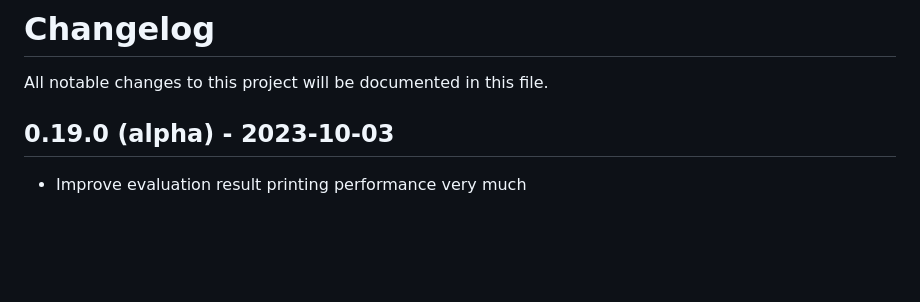
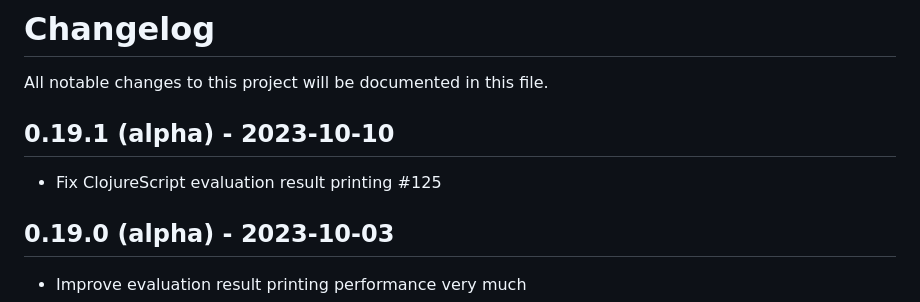
Before and after one commit to eerohele/Tutkain, a Markdown page: CHANGELOG.md, the part around the change. Drawn GitHub-style; blank space fills up the shorter version.

Commit message:
Update CHANGELOG
[skip ci]

```diff
--- a/CHANGELOG.md
+++ b/CHANGELOG.md
@@ -1,6 +1,10 @@
 # Changelog
 
 All notable changes to this project will be documented in this file.
+
+## 0.19.1 (alpha) - 2023-10-10
+
+- Fix ClojureScript evaluation result printing #125
 
 ## 0.19.0 (alpha) - 2023-10-03
 
```
